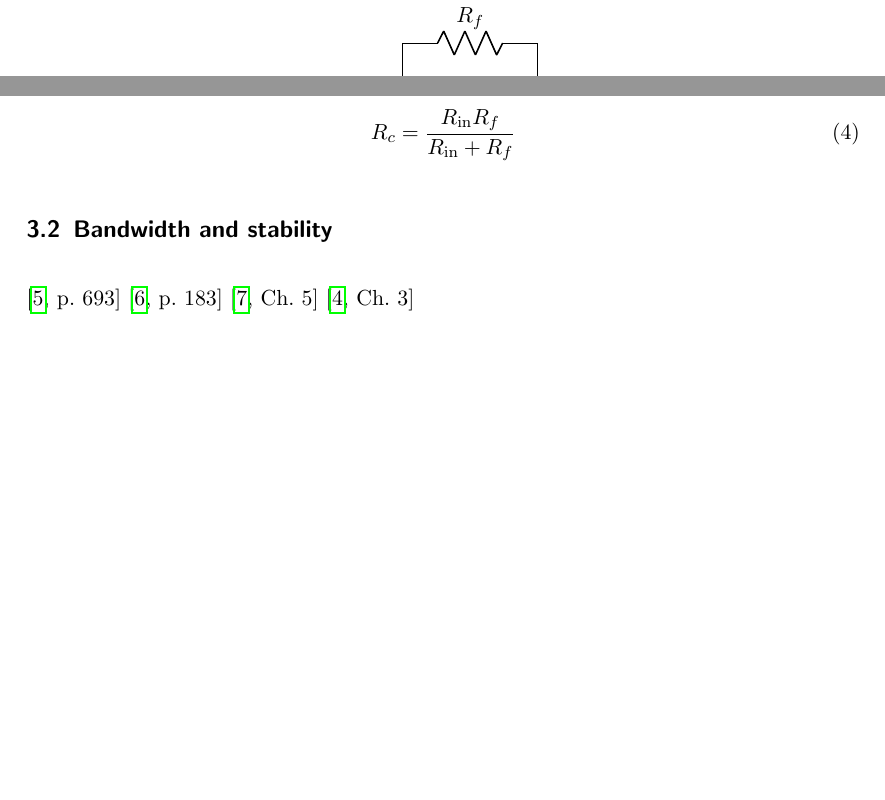
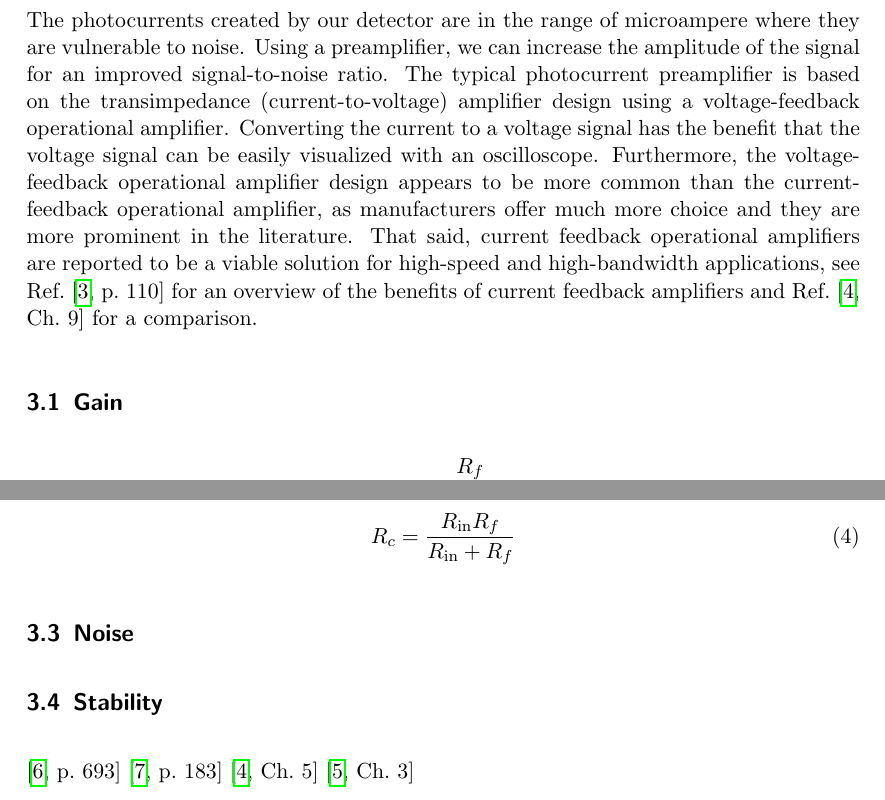
Before and after one commit to bodokaiser/position-sensitive-detector, a LaTeX document (documentation/main.tex, which reads documentation/section/preamplifier.tex): two parts of pages 4 and 6 of 7 before the commit and two parts of pages 4 and 7 of 8 after it, joined at a grey line, cut at the place of the change, the shorter picture padded with empty space. Compiled offline with pdfLaTeX.

Commit message:
wrote intro for preamplifier section

```diff
--- a/documentation/section/preamplifier.tex
+++ b/documentation/section/preamplifier.tex
@@ -1,14 +1,18 @@
 \section{Preamplifier}
 
-% TODO: purpose of preamplifier
-% TODO: motivate choice for current-to-voltage (transimpedance) design
-% TODO: mention current feedback amplifier
-% TODO: mention current analog-to-digital-converter
+The photocurrents created by our detector are in the range of microampere where they are vulnerable to noise.
+Using a preamplifier, we can increase the amplitude of the signal for an improved signal-to-noise ratio.
+The typical photocurrent preamplifier is based on the transimpedance (current-to-voltage) amplifier design using a voltage-feedback operational amplifier.
+Converting the current to a voltage signal has the benefit that the voltage signal can be easily visualized with an oscilloscope.
+Furthermore, the voltage-feedback operational amplifier design appears to be more common than the current-feedback operational amplifier, as manufacturers offer much more choice and they are more prominent in the literature.
+That said, current feedback operational amplifiers are reported to be a viable solution for high-speed and high-bandwidth applications, see Ref.~\cite[p.~110]{Jung05} for an overview of the benefits of current feedback amplifiers and Ref.~\cite[Ch.~9]{Carter17} for a comparison.
 
 % TODO: mention feedback tee network for high feedback factor
 % TODO: mention finite loop gain error (Jung, p. 13)
 % TODO: table with op amp parameters specified in the datasheet and their relevance for our application
 % TODO: noise model (Jung, p. 80)
+
+\subsection{Gain}
 
 \begin{figure}[H]
 	\centering
@@ -139,7 +143,9 @@
 % TODO: mention that this only works for well-matched bias currents (Ioffset < Ibias)
 % TODO: give noise argument why this introduces more error
 
-\subsection{Bandwidth and stability}
+\subsection{Noise}
+
+\subsection{Stability}
 
 \cite[p.~693]{Hobbs11}
 \cite[p.~183]{Kay12}
```
Also changed, not shown: documentation/main.tex (+1 -2 lines), documentation/section/detector.tex (+2 -0 lines), documentation/section/introduction.tex (+1 -0 lines), documentation/main.pdf, documentation/section/preamplifier.tex (2 more changed lines).
